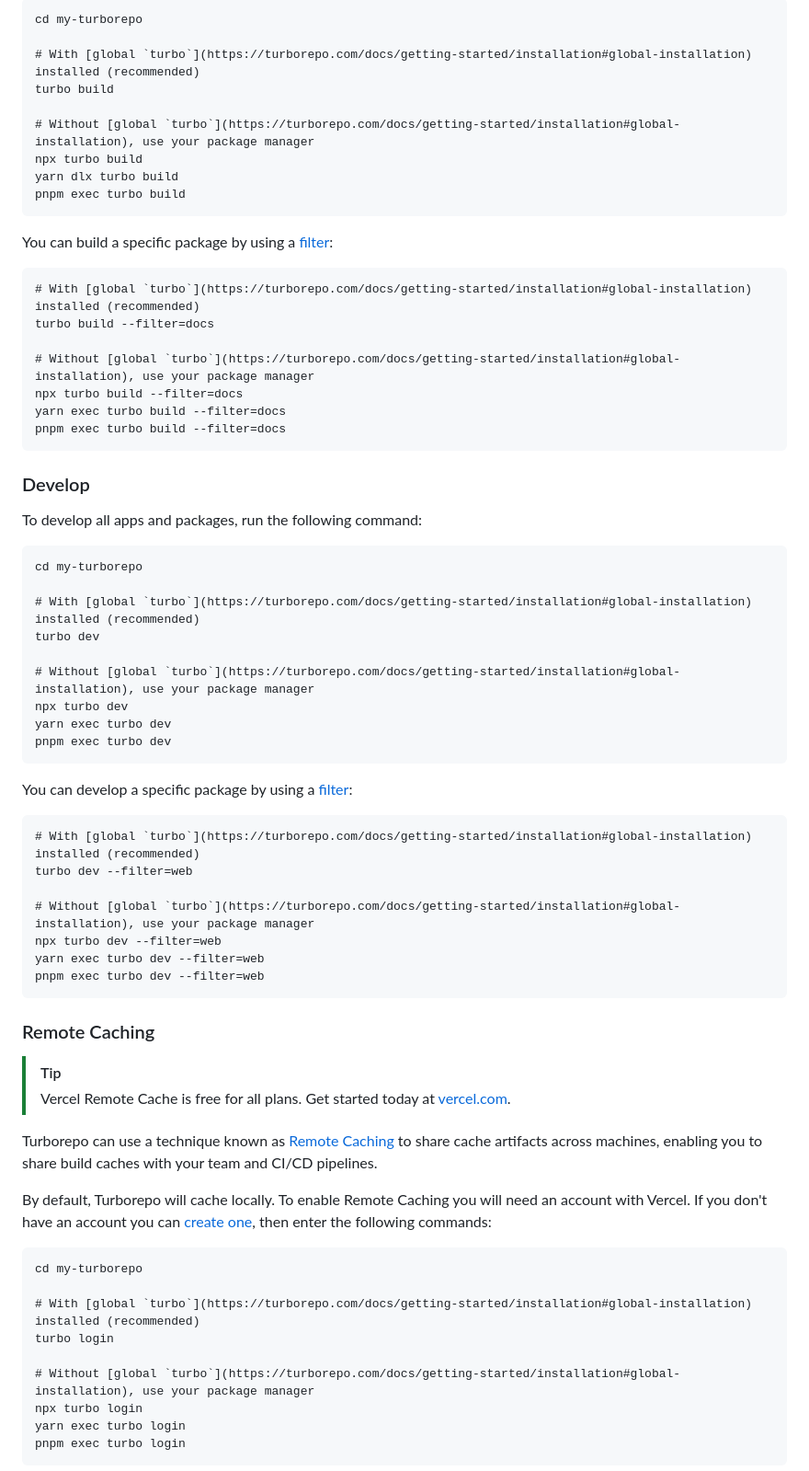
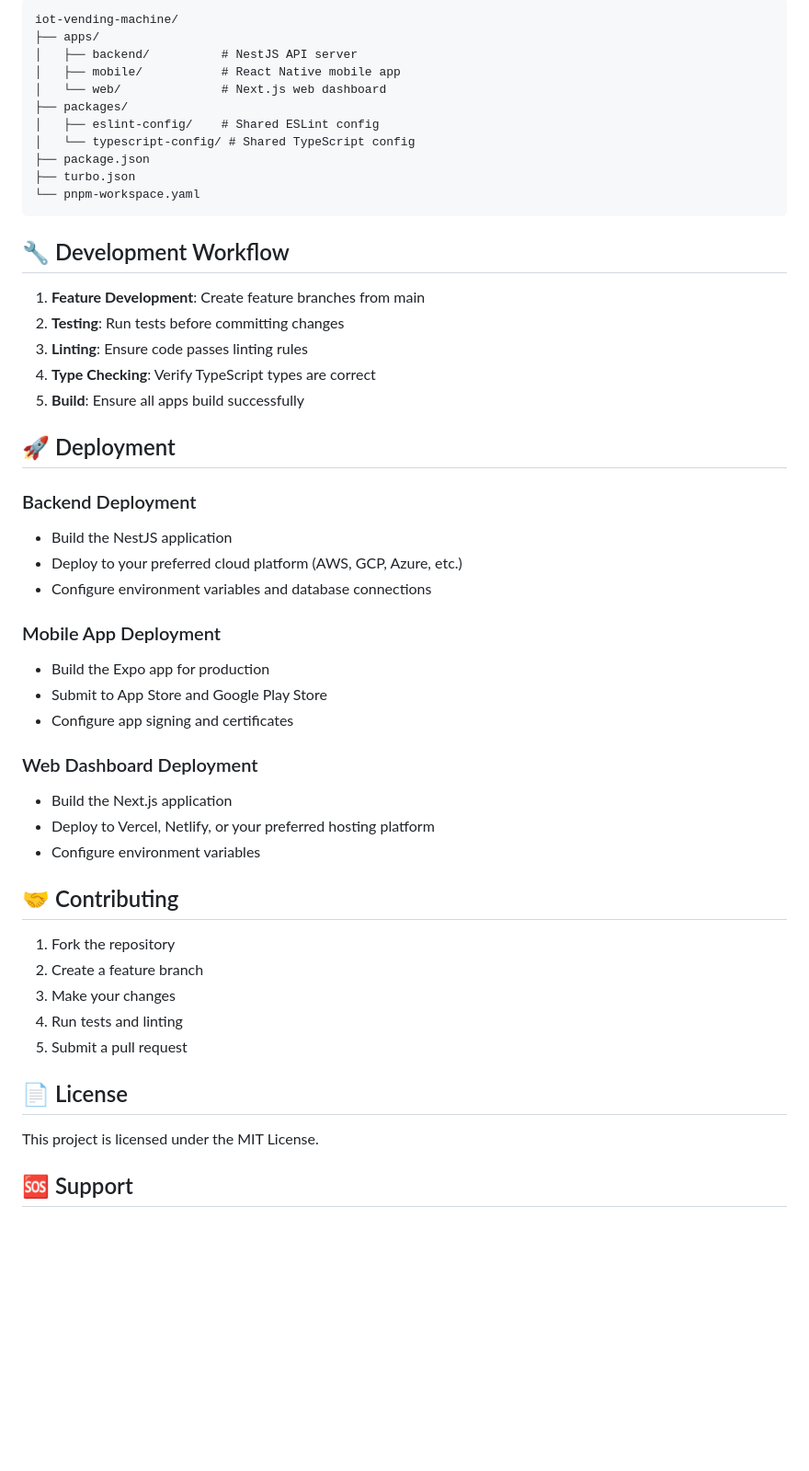
Before and after one commit to varlopecar/iot-vending-machine, a Markdown page: README.md, the part around one of its changes. Shown at 92% size. Drawn GitHub-style; blank space fills up the shorter version.

````diff
--- a/README.md
+++ b/README.md
@@ -38,74 +168,57 @@ To build all apps and packages, run the following command:
 
 ```
-cd my-turborepo
-
-# With [global `turbo`](https://turborepo.com/docs/getting-started/installation#global-installation) installed (recommended)
-turbo build
-
-# Without [global `turbo`](https://turborepo.com/docs/getting-started/installation#global-installation), use your package manager
-npx turbo build
-yarn dlx turbo build
-pnpm exec turbo build
+iot-vending-machine/
+├── apps/
+│   ├── backend/          # NestJS API server
+│   ├── mobile/           # React Native mobile app
+│   └── web/              # Next.js web dashboard
+├── packages/
+│   ├── eslint-config/    # Shared ESLint config
+│   └── typescript-config/ # Shared TypeScript config
+├── package.json
+├── turbo.json
+└── pnpm-workspace.yaml
 ```
 
-You can build a specific package by using a [filter](https://turborepo.com/docs/crafting-your-repository/running-tasks#using-filters):
+## 🔧 Development Workflow
 
-```
-# With [global `turbo`](https://turborepo.com/docs/getting-started/installation#global-installation) installed (recommended)
-turbo build --filter=docs
+1. **Feature Development**: Create feature branches from main
+2. **Testing**: Run tests before committing changes
+3. **Linting**: Ensure code passes linting rules
+4. **Type Checking**: Verify TypeScript types are correct
+5. **Build**: Ensure all apps build successfully
 
-# Without [global `turbo`](https://turborepo.com/docs/getting-started/installation#global-installation), use your package manager
-npx turbo build --filter=docs
-yarn exec turbo build --filter=docs
-pnpm exec turbo build --filter=docs
-```
+## 🚀 Deployment
 
-### Develop
+### Backend Deployment
 
-To develop all apps and packages, run the following command:
+- Build the NestJS application
+- Deploy to your preferred cloud platform (AWS, GCP, Azure, etc.)
+- Configure environment variables and database connections
 
-```
-cd my-turborepo
+### Mobile App Deployment
 
-# With [global `turbo`](https://turborepo.com/docs/getting-started/installation#global-installation) installed (recommended)
-turbo dev
+- Build the Expo app for production
+- Submit to App Store and Google Play Store
+- Configure app signing and certificates
 
-# Without [global `turbo`](https://turborepo.com/docs/getting-started/installation#global-installation), use your package manager
-npx turbo dev
-yarn exec turbo dev
-pnpm exec turbo dev
-```
+### Web Dashboard Deployment
 
-You can develop a specific package by using a [filter](https://turborepo.com/docs/crafting-your-repository/running-tasks#using-filters):
+- Build the Next.js application
+- Deploy to Vercel, Netlify, or your preferred hosting platform
+- Configure environment variables
 
-```
-# With [global `turbo`](https://turborepo.com/docs/getting-started/installation#global-installation) installed (recommended)
-turbo dev --filter=web
+## 🤝 Contributing
 
-# Without [global `turbo`](https://turborepo.com/docs/getting-started/installation#global-installation), use your package manager
-npx turbo dev --filter=web
-yarn exec turbo dev --filter=web
-pnpm exec turbo dev --filter=web
-```
+1. Fork the repository
+2. Create a feature branch
+3. Make your changes
+4. Run tests and linting
+5. Submit a pull request
 
-### Remote Caching
+## 📄 License
 
-> [!TIP]
-> Vercel Remote Cache is free for all plans. Get started today at [vercel.com](https://vercel.com/signup?/signup?utm_source=remote-cache-sdk&utm_campaign=free_remote_cache).
+This project is licensed under the MIT License.
 
-Turborepo can use a technique known as [Remote Caching](https://turborepo.com/docs/core-concepts/remote-caching) to share cache artifacts across machines, enabling you to share build caches with your team and CI/CD pipelines.
+## 🆘 Support
 
-By default, Turborepo will cache locally. To enable Remote Caching you will need an account with Vercel. If you don't have an account you can [create one](https://vercel.com/signup?utm_source=turborepo-examples), then enter the following commands:
-
-```
-cd my-turborepo
-
-# With [global `turbo`](https://turborepo.com/docs/getting-started/installation#global-installation) installed (recommended)
-turbo login
-
-# Without [global `turbo`](https://turborepo.com/docs/getting-started/installation#global-installation), use your package manager
-npx turbo login
-yarn exec turbo login
-pnpm exec turbo login
-```
-
````
Also changed, not shown: other parts of README.md (+153 -46 lines).
